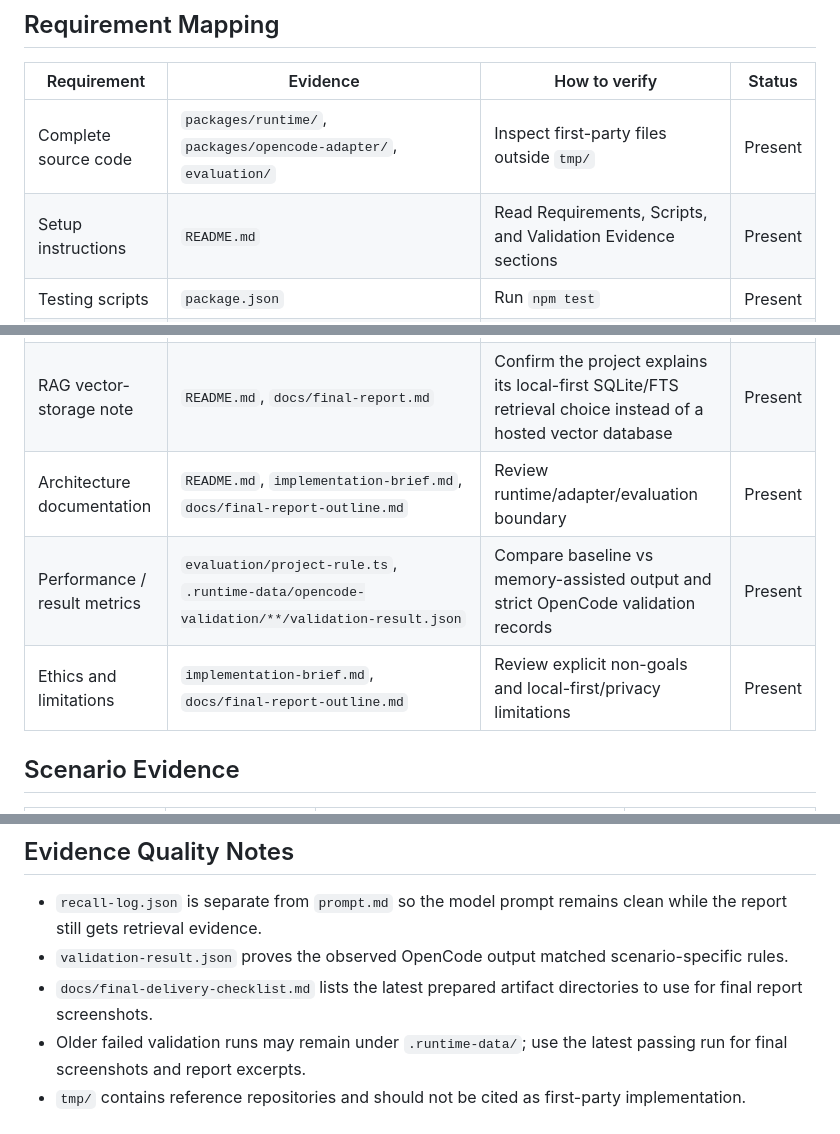
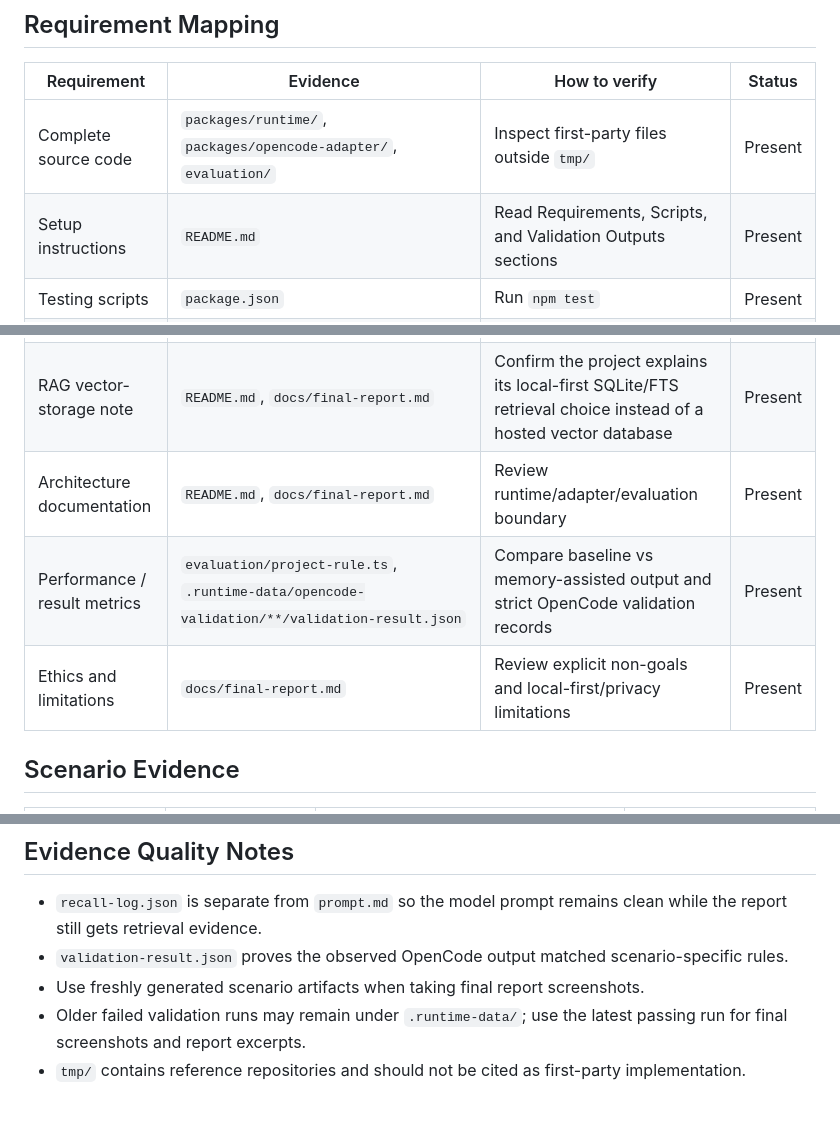
Before and after one commit to ShenLiNU/INFO7375-Final-Project, a Markdown page: docs/evidence-matrix.md, 3 parts joined by grey strips. GitHub-like rendering.

```diff
--- a/docs/evidence-matrix.md
+++ b/docs/evidence-matrix.md
@@ -7,16 +7,16 @@ This matrix maps the course requirements to concrete first-party evidence in thi
 | Requirement | Evidence | How to verify | Status |
 |---|---|---|---|
 | Complete source code | `packages/runtime/`, `packages/opencode-adapter/`, `evaluation/` | Inspect first-party files outside `tmp/` | Present |
-| Setup instructions | `README.md` | Read Requirements, Scripts, and Validation Evidence sections | Present |
+| Setup instructions | `README.md` | Read Requirements, Scripts, and Validation Outputs sections | Present |
 | Testing scripts | `package.json` | Run `npm test` | Present |
 | Example outputs | `.runtime-data/opencode-validation/<scenario-id>/<run-id>/` | Inspect `prompt.md`, `artifacts/handoffs/*.md`, `validation-result.json`, and new `recall-log.json` outputs from fresh preparations | Present |
 | Knowledge base for RAG | SQLite runtime state generated by `MemoryRuntime` | Run scenario preparation and inspect generated `memory.sqlite` plus `recall-log.json` | Present |
 | Prompt Engineering | `packages/opencode-adapter/src/index.ts`, `packages/runtime/src/session-summary.ts`, `evaluation/opencode-scenario.ts` | Inspect prompt document, handoff markdown, and scenario-specific instructions | Present |
 | RAG retrieval path | `packages/runtime/src/storage.ts`, `packages/runtime/src/retrieval.ts`, `packages/runtime/src/context-assembly.ts` | Run `npm test` and inspect `ContextBundle.recallLog` for keyword/tag/kind/FTS reasons | Present |
 | RAG vector-storage note | `README.md`, `docs/final-report.md` | Confirm the project explains its local-first SQLite/FTS retrieval choice instead of a hosted vector database | Present |
-| Architecture documentation | `README.md`, `implementation-brief.md`, `docs/final-report-outline.md` | Review runtime/adapter/evaluation boundary | Present |
+| Architecture documentation | `README.md`, `docs/final-report.md` | Review runtime/adapter/evaluation boundary | Present |
 | Performance / result metrics | `evaluation/project-rule.ts`, `.runtime-data/opencode-validation/**/validation-result.json` | Compare baseline vs memory-assisted output and strict OpenCode validation records | Present |
-| Ethics and limitations | `implementation-brief.md`, `docs/final-report-outline.md` | Review explicit non-goals and local-first/privacy limitations | Present |
+| Ethics and limitations | `docs/final-report.md` | Review explicit non-goals and local-first/privacy limitations | Present |
 
 ## Scenario Evidence
 
@@ -77,6 +77,6 @@ npm run validate:opencode-scenario -- decision-update 4114
 
 - `recall-log.json` is separate from `prompt.md` so the model prompt remains clean while the report still gets retrieval evidence.
 - `validation-result.json` proves the observed OpenCode output matched scenario-specific rules.
-- `docs/final-delivery-checklist.md` lists the latest prepared artifact directories to use for final report screenshots.
+- Use freshly generated scenario artifacts when taking final report screenshots.
 - Older failed validation runs may remain under `.runtime-data/`; use the latest passing run for final screenshots and report excerpts.
 - `tmp/` contains reference repositories and should not be cited as first-party implementation.
```
Also changed, not shown: README.md (+26 -32 lines), docs/demo-runbook.md (+2 -2 lines).
